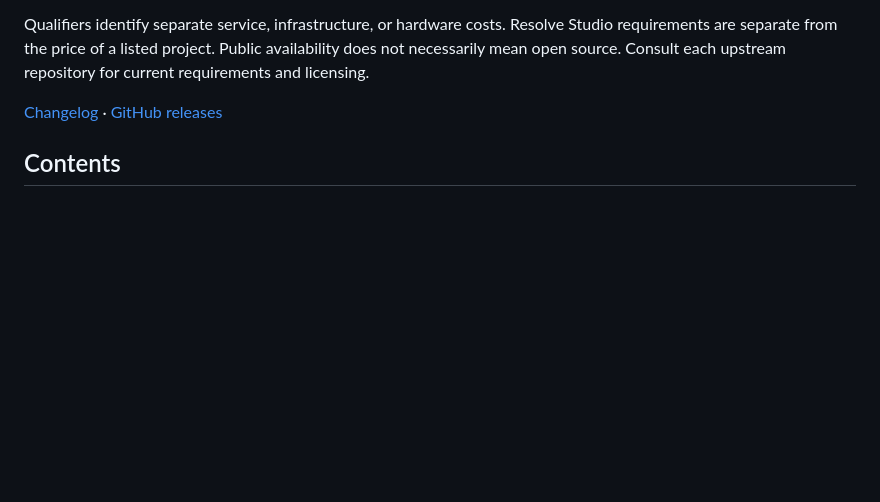
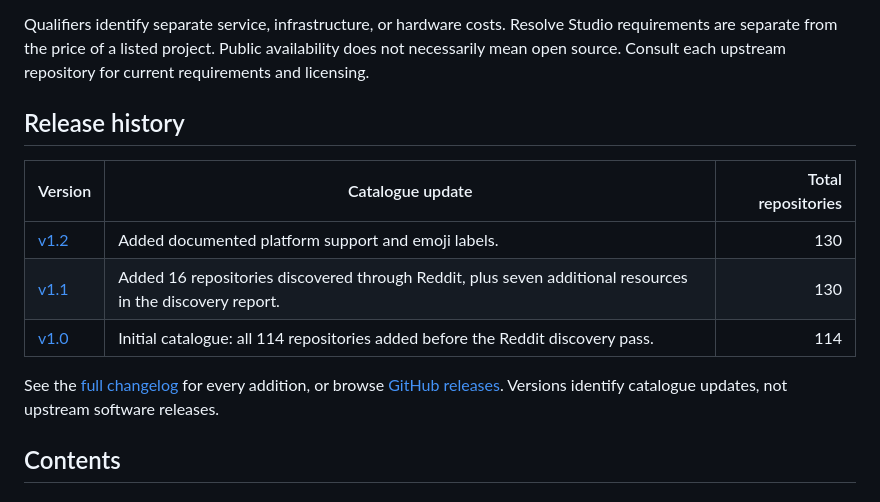
Before and after one commit to subtlesayak/awesome-resolve, a Markdown page: README.md, the part around the change. Drawn GitHub-style; blank space fills up the shorter version.

Commit message:
Show corrected catalogue release history in README

```diff
--- a/README.md
+++ b/README.md
@@ -18,7 +18,15 @@ Browse the categories below or download the [CSV catalogue](data/repositories.cs
 
 Qualifiers identify separate service, infrastructure, or hardware costs. Resolve Studio requirements are separate from the price of a listed project. Public availability does not necessarily mean open source. Consult each upstream repository for current requirements and licensing.
 
-[Changelog](CHANGELOG.md) · [GitHub releases](https://github.com/subtlesayak/awesome-resolve/releases)
+## Release history
+
+| Version | Catalogue update | Total repositories |
+| --- | --- | ---: |
+| [v1.2](https://github.com/subtlesayak/awesome-resolve/releases/tag/v1.2) | Added documented platform support and emoji labels. | 130 |
+| [v1.1](https://github.com/subtlesayak/awesome-resolve/releases/tag/v1.1) | Added 16 repositories discovered through Reddit, plus seven additional resources in the discovery report. | 130 |
+| [v1.0](https://github.com/subtlesayak/awesome-resolve/releases/tag/v1.0) | Initial catalogue: all 114 repositories added before the Reddit discovery pass. | 114 |
+
+See the [full changelog](CHANGELOG.md) for every addition, or browse [GitHub releases](https://github.com/subtlesayak/awesome-resolve/releases). Versions identify catalogue updates, not upstream software releases.
 
 ## Contents
 
```
